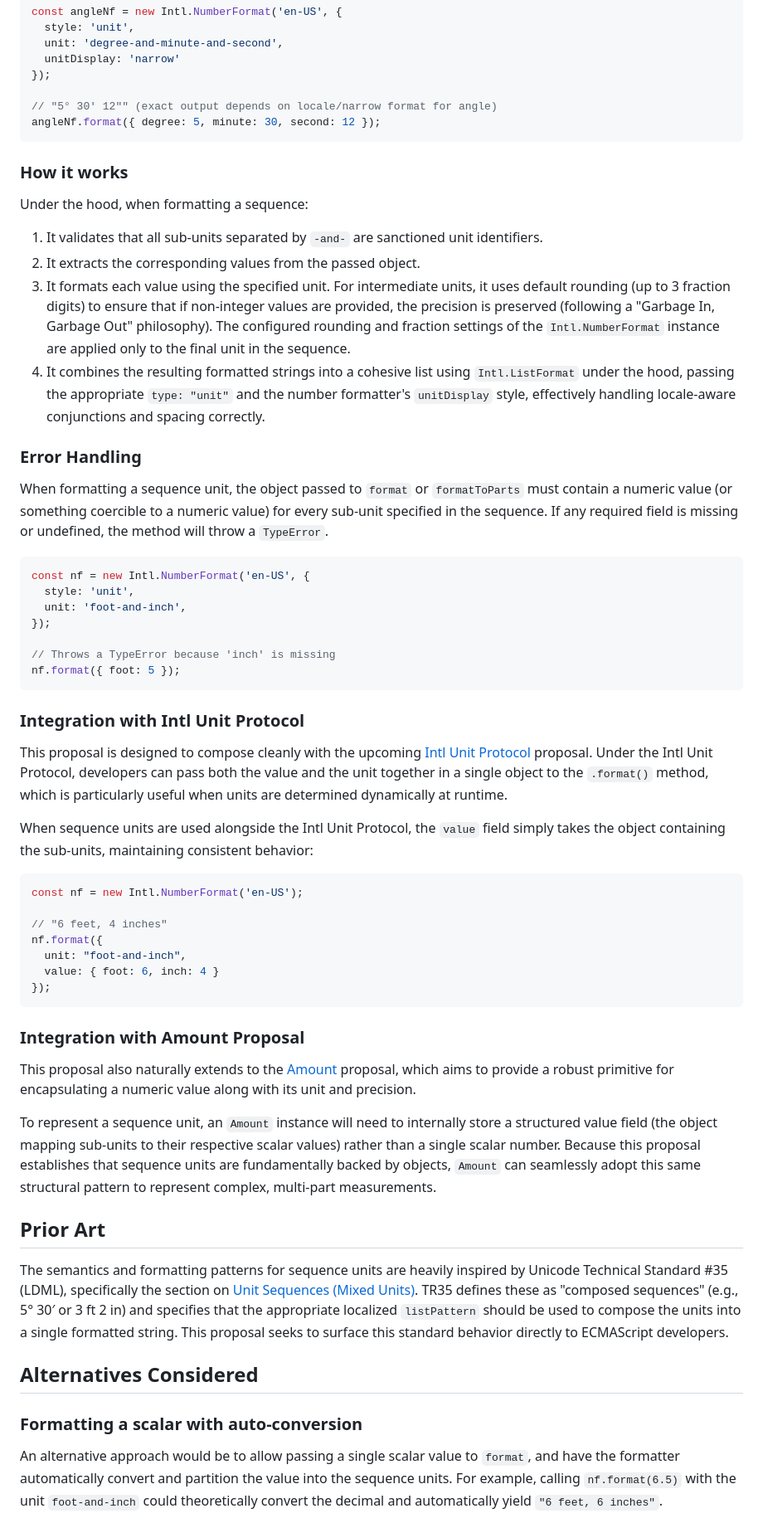
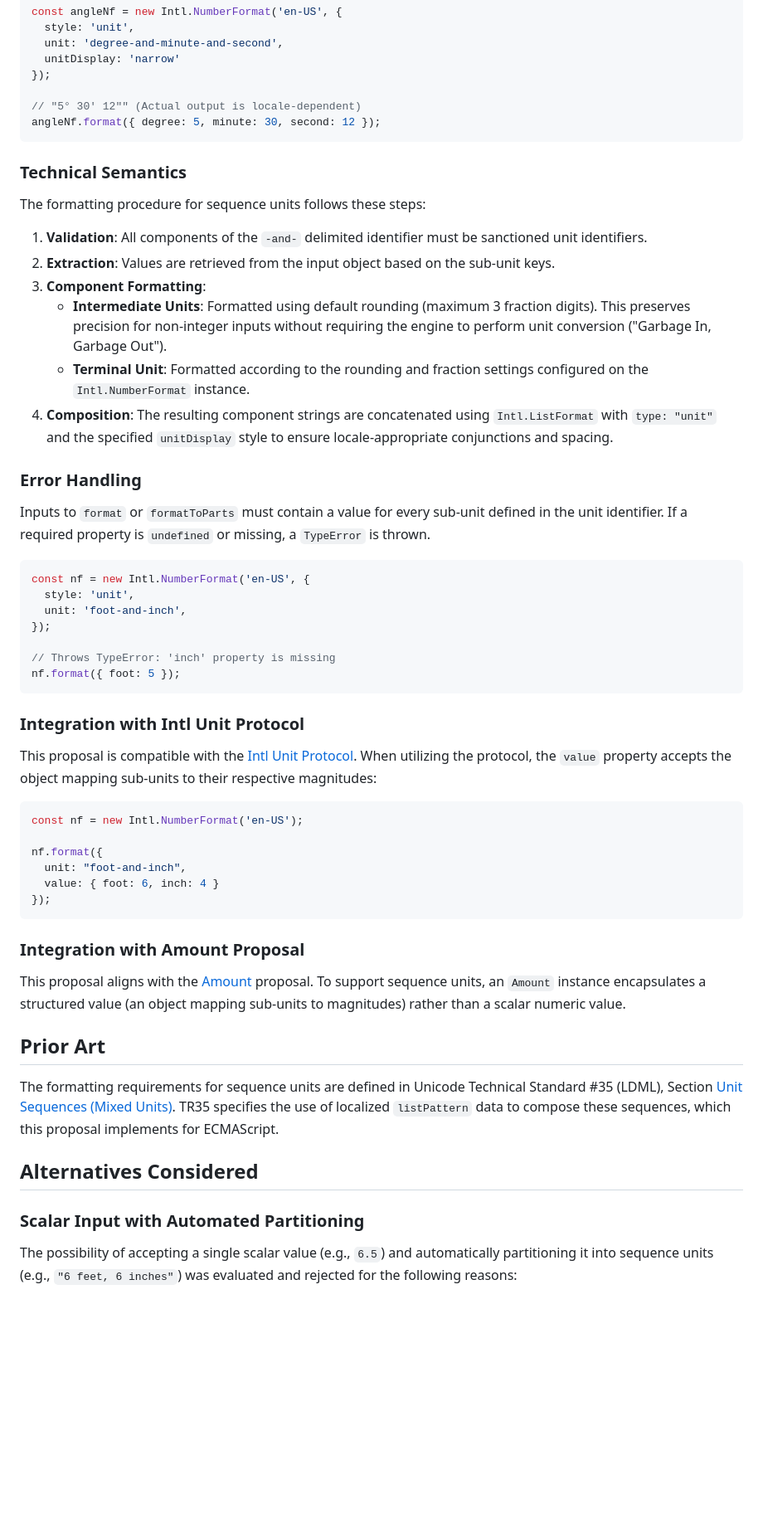
Before and after one commit to tc39/proposal-intl-sequence-units, a Markdown page: README.md, the part around one of its changes. Shown at 83% size. GitHub-like rendering; blank space fills up the shorter version.

````diff
--- a/README.md
+++ b/README.md
@@ -42,21 +42,23 @@ const angleNf = new Intl.NumberFormat('en-US', {
   unitDisplay: 'narrow'
 });
 
-// "5° 30′ 12″" (exact output depends on locale/narrow format for angle)
+// "5° 30′ 12″" (Actual output is locale-dependent)
 angleNf.format({ degree: 5, minute: 30, second: 12 });
 ```
 
-### How it works
+### Technical Semantics
 
-Under the hood, when formatting a sequence:
-1. It validates that all sub-units separated by `-and-` are sanctioned unit identifiers.
-2. It extracts the corresponding values from the passed object.
-3. It formats each value using the specified unit. For intermediate units, it uses default rounding (up to 3 fraction digits) to ensure that if non-integer values are provided, the precision is preserved (following a "Garbage In, Garbage Out" philosophy). The configured rounding and fraction settings of the `Intl.NumberFormat` instance are applied only to the final unit in the sequence.
-4. It combines the resulting formatted strings into a cohesive list using `Intl.ListFormat` under the hood, passing the appropriate `type: "unit"` and the number formatter's `unitDisplay` style, effectively handling locale-aware conjunctions and spacing correctly.
+The formatting procedure for sequence units follows these steps:
+1. **Validation**: All components of the `-and-` delimited identifier must be sanctioned unit identifiers.
+2. **Extraction**: Values are retrieved from the input object based on the sub-unit keys.
+3. **Component Formatting**:
+    - **Intermediate Units**: Formatted using default rounding (maximum 3 fraction digits). This preserves precision for non-integer inputs without requiring the engine to perform unit conversion ("Garbage In, Garbage Out").
+    - **Terminal Unit**: Formatted according to the rounding and fraction settings configured on the `Intl.NumberFormat` instance.
+4. **Composition**: The resulting component strings are concatenated using `Intl.ListFormat` with `type: "unit"` and the specified `unitDisplay` style to ensure locale-appropriate conjunctions and spacing.
 
 ### Error Handling
 
-When formatting a sequence unit, the object passed to `format` or `formatToParts` must contain a numeric value (or something coercible to a numeric value) for every sub-unit specified in the sequence. If any required field is missing or undefined, the method will throw a `TypeError`.
+Inputs to `format` or `formatToParts` must contain a value for every sub-unit defined in the unit identifier. If a required property is `undefined` or missing, a `TypeError` is thrown.
 
 ```javascript
 const nf = new Intl.NumberFormat('en-US', {
@@ -64,20 +66,17 @@ const nf = new Intl.NumberFormat('en-US', {
   unit: 'foot-and-inch',
 });
 
-// Throws a TypeError because 'inch' is missing
+// Throws TypeError: 'inch' property is missing
 nf.format({ foot: 5 });
 ```
 
 ### Integration with Intl Unit Protocol
 
-This proposal is designed to compose cleanly with the upcoming [Intl Unit Protocol](https://github.com/tc39/proposal-intl-unit-protocol) proposal. Under the Intl Unit Protocol, developers can pass both the value and the unit together in a single object to the `.format()` method, which is particularly useful when units are determined dynamically at runtime.
-
-When sequence units are used alongside the Intl Unit Protocol, the `value` field simply takes the object containing the sub-units, maintaining consistent behavior:
+This proposal is compatible with the [Intl Unit Protocol](https://github.com/tc39/proposal-intl-unit-protocol). When utilizing the protocol, the `value` property accepts the object mapping sub-units to their respective magnitudes:
 
 ```javascript
 const nf = new Intl.NumberFormat('en-US');
 
-// "6 feet, 4 inches"
 nf.format({
   unit: "foot-and-inch",
   value: { foot: 6, inch: 4 }
@@ -86,17 +85,15 @@ nf.format({
 
 ### Integration with Amount Proposal
 
-This proposal also naturally extends to the [Amount](https://github.com/tc39/proposal-intl-amount) proposal, which aims to provide a robust primitive for encapsulating a numeric value along with its unit and precision.
-
-To represent a sequence unit, an `Amount` instance will need to internally store a structured value field (the object mapping sub-units to their respective scalar values) rather than a single scalar number. Because this proposal establishes that sequence units are fundamentally backed by objects, `Amount` can seamlessly adopt this same structural pattern to represent complex, multi-part measurements.
+This proposal aligns with the [Amount](https://github.com/tc39/proposal-intl-amount) proposal. To support sequence units, an `Amount` instance encapsulates a structured value (an object mapping sub-units to magnitudes) rather than a scalar numeric value.
 
 ## Prior Art
 
-The semantics and formatting patterns for sequence units are heavily inspired by Unicode Technical Standard #35 (LDML), specifically the section on [Unit Sequences (Mixed Units)](https://unicode.org/reports/tr35/tr35-general.html#Unit_Sequences). TR35 defines these as "composed sequences" (e.g., 5° 30′ or 3 ft 2 in) and specifies that the appropriate localized `listPattern` should be used to compose the units into a single formatted string. This proposal seeks to surface this standard behavior directly to ECMAScript developers.
+The formatting requirements for sequence units are defined in Unicode Technical Standard #35 (LDML), Section [Unit Sequences (Mixed Units)](https://unicode.org/reports/tr35/tr35-general.html#Unit_Sequences). TR35 specifies the use of localized `listPattern` data to compose these sequences, which this proposal implements for ECMAScript.
 
 ## Alternatives Considered
 
-### Formatting a scalar with auto-conversion
+### Scalar Input with Automated Partitioning
 
-An alternative approach would be to allow passing a single scalar value to `format`, and have the formatter automatically convert and partition the value into the sequence units. For example, calling `nf.format(6.5)` with the unit `foot-and-inch` could theoretically convert the decimal and automatically yield `"6 feet, 6 inches"`.
+The possibility of accepting a single scalar value (e.g., `6.5`) and automatically partitioning it into sequence units (e.g., `"6 feet, 6 inches"`) was evaluated and rejected for the following reasons:
 
````
Also changed, not shown: other parts of README.md (+13 -15 lines).
